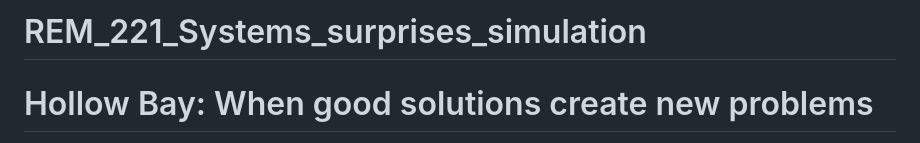
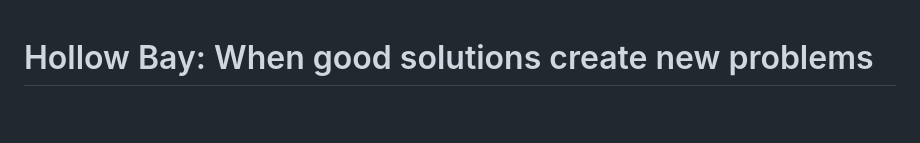
Before and after one commit to pgonzaleze/REM_221_Systems_surprises_simulation, a Markdown page: README.md, the part around the change. Drawn GitHub-style; blank space fills up the shorter version.

```diff
--- a/README.md
+++ b/README.md
@@ -1,5 +1,3 @@
-# REM_221_Systems_surprises_simulation
-
 # Hollow Bay: When good solutions create new problems
 
 An interactive systems-thinking simulation for the classroom, workshops and self-study. You are the coastal management team of a fictional fishing community. Over 20 simulated years you make four decisions, one every five years, to protect fish stocks, sustain community wellbeing and manage a limited public budget.
```
